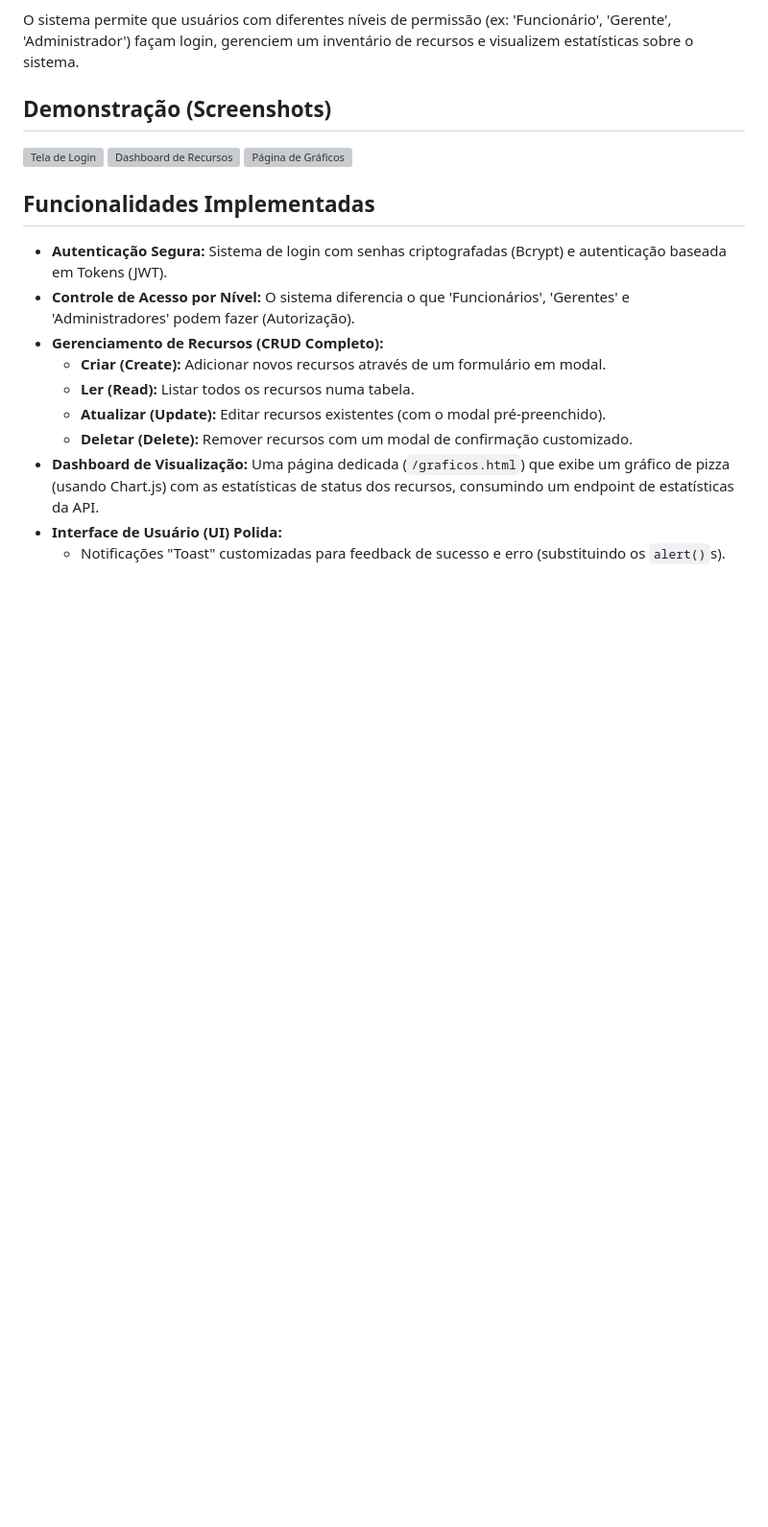
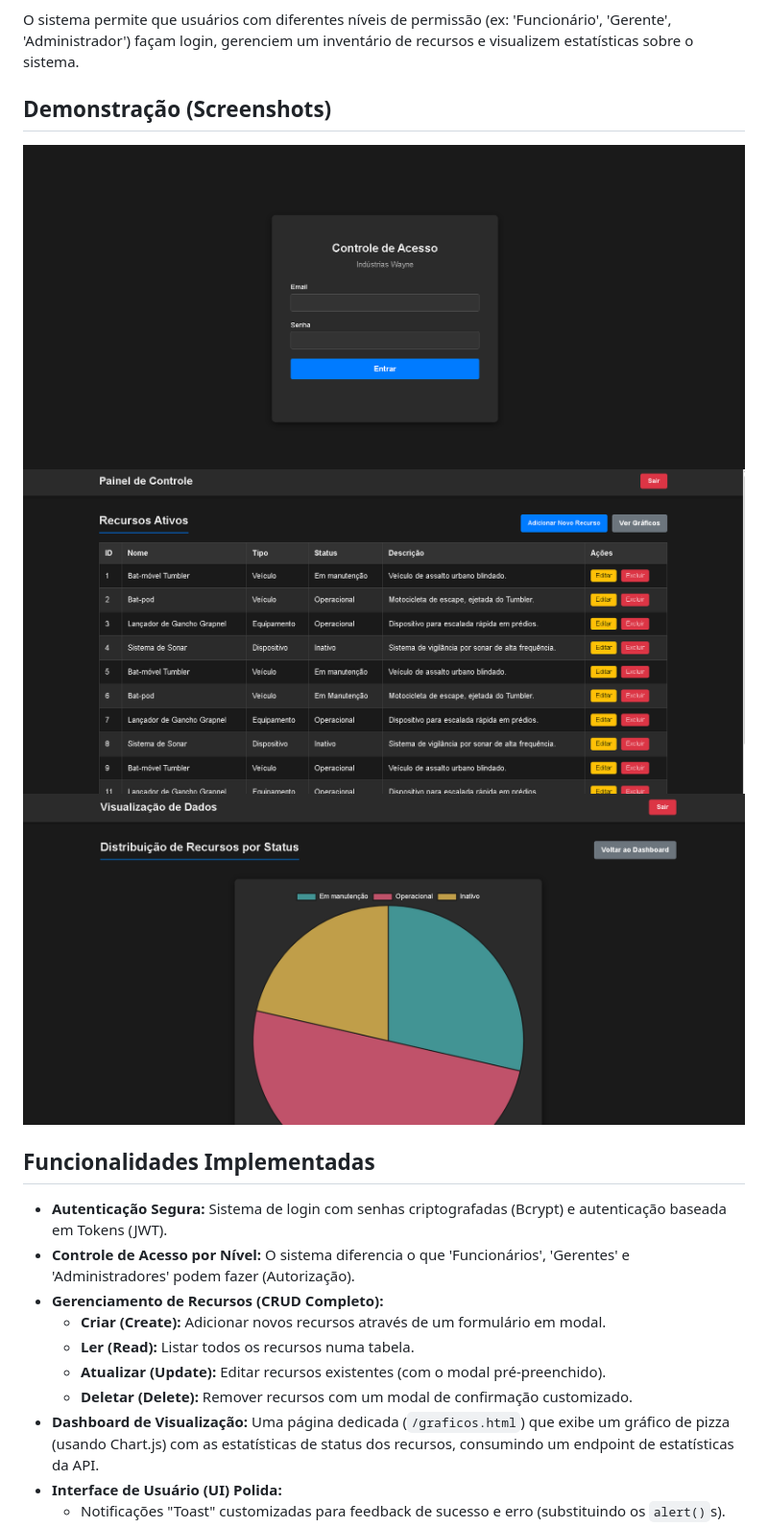
Before and after one commit to ThiagoKSR/wayne-enterprises-app, a Markdown page: README.md, the part around the change printed below. Shown: that part at 96% size. Drawn GitHub-style; blank space fills up the shorter version; grey boxes are pictures that could not be loaded.

```diff
--- a/README.md
+++ b/README.md
@@ -6,9 +6,9 @@ O sistema permite que usuários com diferentes níveis de permissão (ex: 'Funci
 
 ## Demonstração (Screenshots)
 
-![Tela de Login]("C:\Users\thiag\wayne-enterprises-app\docs\images\dashboard.png")
-![Dashboard de Recursos]("C:\Users\thiag\wayne-enterprises-app\docs\images\graficos.png")
-![Página de Gráficos]("C:\Users\thiag\wayne-enterprises-app\docs\images\login.png")
+![Tela de Login](docs/images/login.png)
+![Dashboard de Recursos](docs/images/dashboard.png)
+![Página de Gráficos](docs/images/graficos.png)
 
 ## Funcionalidades Implementadas
 
```
Also changed, not shown: other parts of README.md (+58 -6 lines).
